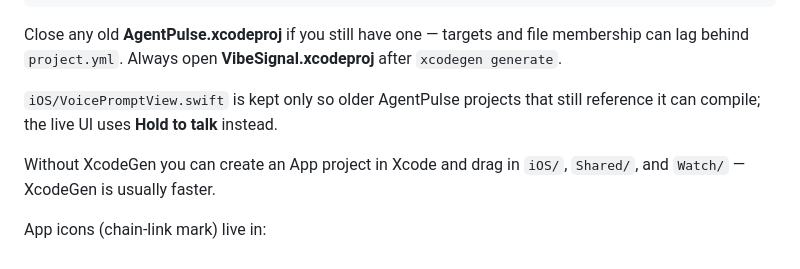
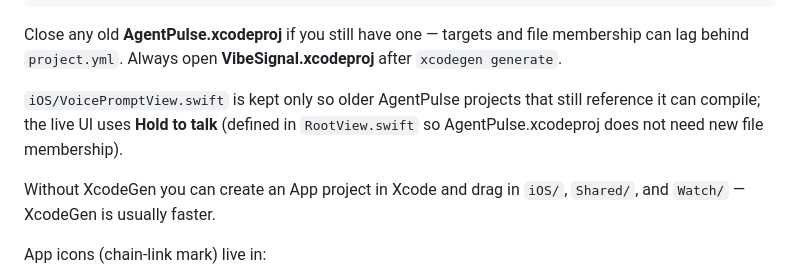
Before and after one commit to TangyrenMidKing/vibe-signal, a Markdown page: app/README.md, the part around the change. Rendered like a GitHub page.

Commit message:
Note that hold-to-talk lives in RootView for AgentPulse builds.
Co-authored-by: Cursor <cursoragent@cursor.com>

```diff
--- a/app/README.md
+++ b/app/README.md
@@ -34,7 +34,7 @@ open VibeSignal.xcodeproj
 
 Close any old **AgentPulse.xcodeproj** if you still have one — targets and file membership can lag behind `project.yml`. Always open **VibeSignal.xcodeproj** after `xcodegen generate`.
 
-`iOS/VoicePromptView.swift` is kept only so older AgentPulse projects that still reference it can compile; the live UI uses **Hold to talk** instead.
+`iOS/VoicePromptView.swift` is kept only so older AgentPulse projects that still reference it can compile; the live UI uses **Hold to talk** (defined in `RootView.swift` so AgentPulse.xcodeproj does not need new file membership).
 
 Without XcodeGen you can create an App project in Xcode and drag in `iOS/`, `Shared/`, and `Watch/` — XcodeGen is usually faster.
 
```
